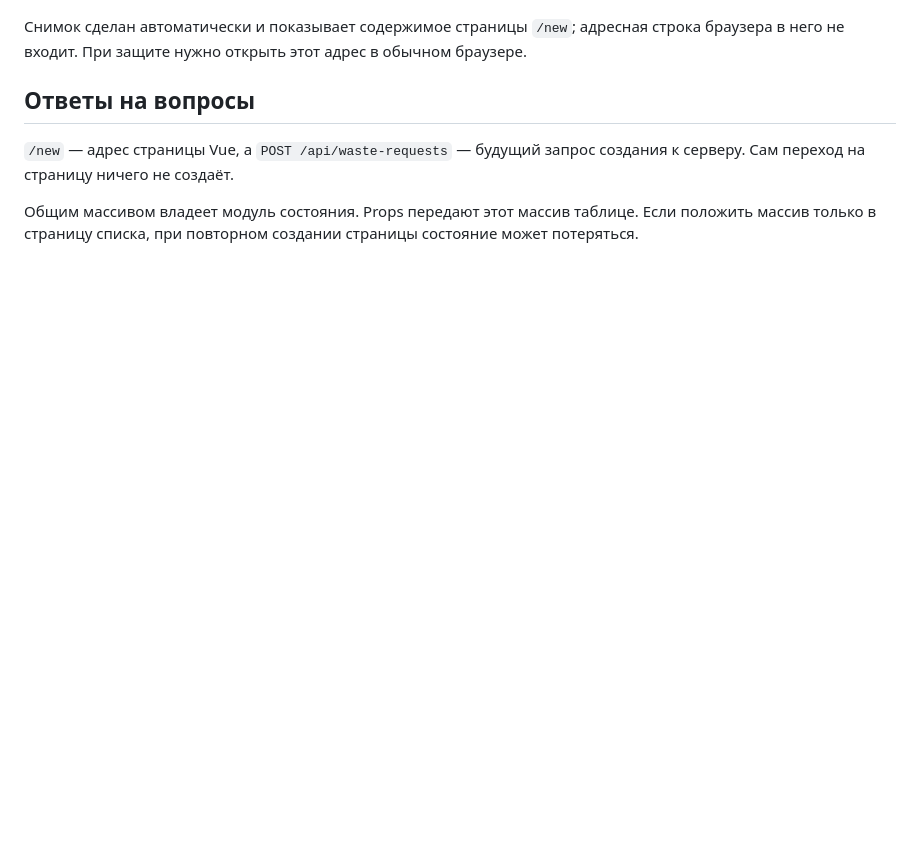
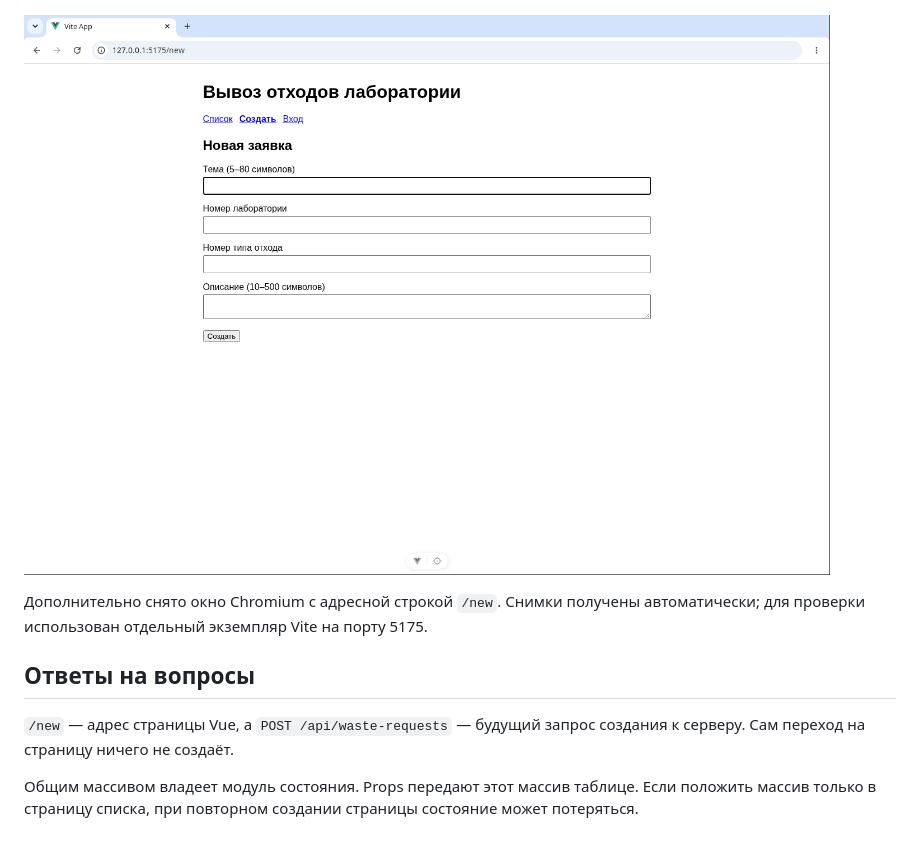
Before and after one commit to A9Line/lab-web-2026, a Markdown page: docs/reports/lab-04.md, the part around the change. GitHub-like rendering; pictures changed too: docs/reports/images/lab-04-new-browser.png (added); blank space fills up the shorter version.

```diff
--- a/docs/reports/lab-04.md
+++ b/docs/reports/lab-04.md
@@ -49,7 +49,9 @@ App.vue
 
 ![Страница создания](images/lab-04-new.png)
 
-Снимок сделан автоматически и показывает содержимое страницы `/new`; адресная строка браузера в него не входит. При защите нужно открыть этот адрес в обычном браузере.
+![Прямой адрес страницы создания в браузере](images/lab-04-new-browser.png)
+
+Дополнительно снято окно Chromium с адресной строкой `/new`. Снимки получены автоматически; для проверки использован отдельный экземпляр Vite на порту 5175.
 
 ## Ответы на вопросы
 
```
Also changed, not shown: docs/reports/lab-06.md (+23 -2 lines), docs/reports/images/lab-06-network.png (added), 1 other file.
